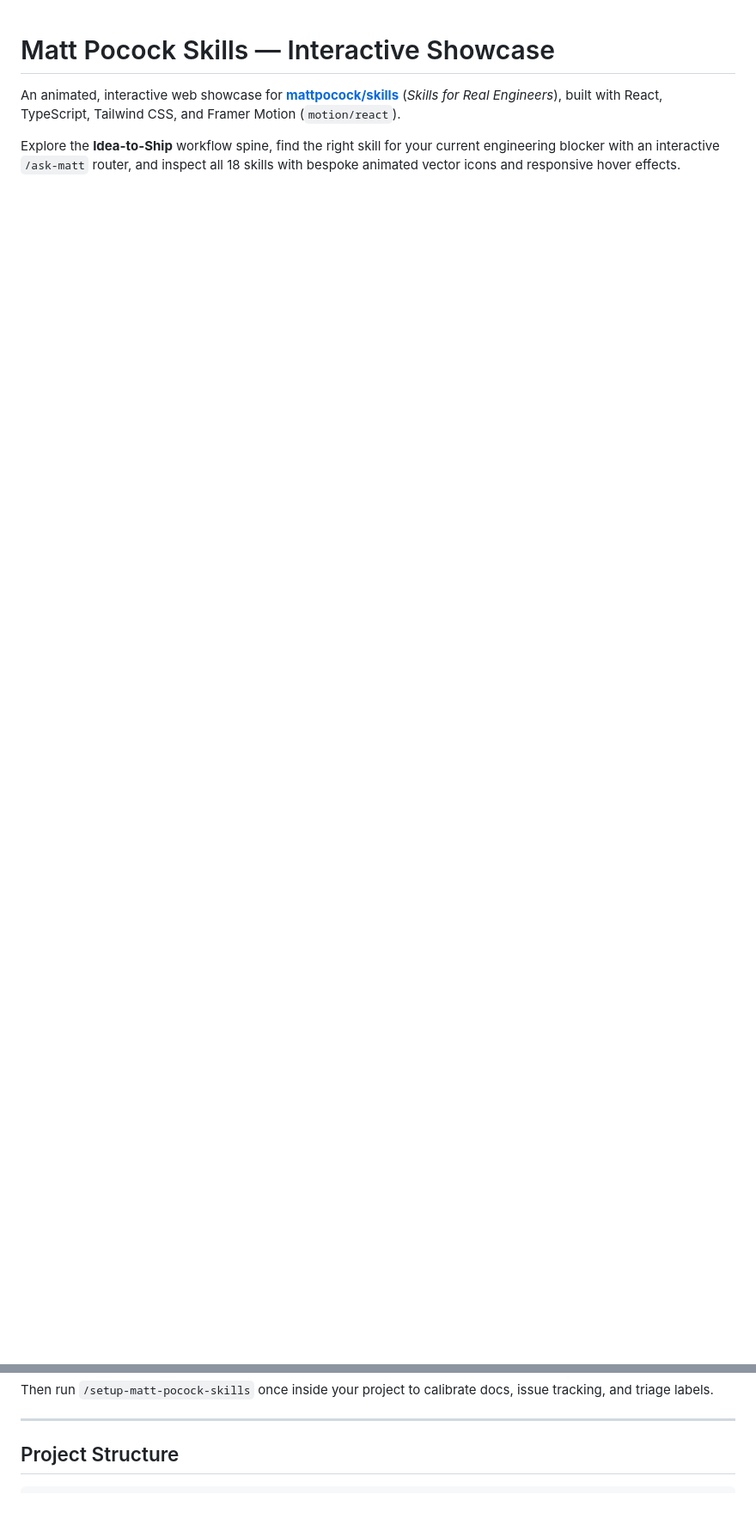
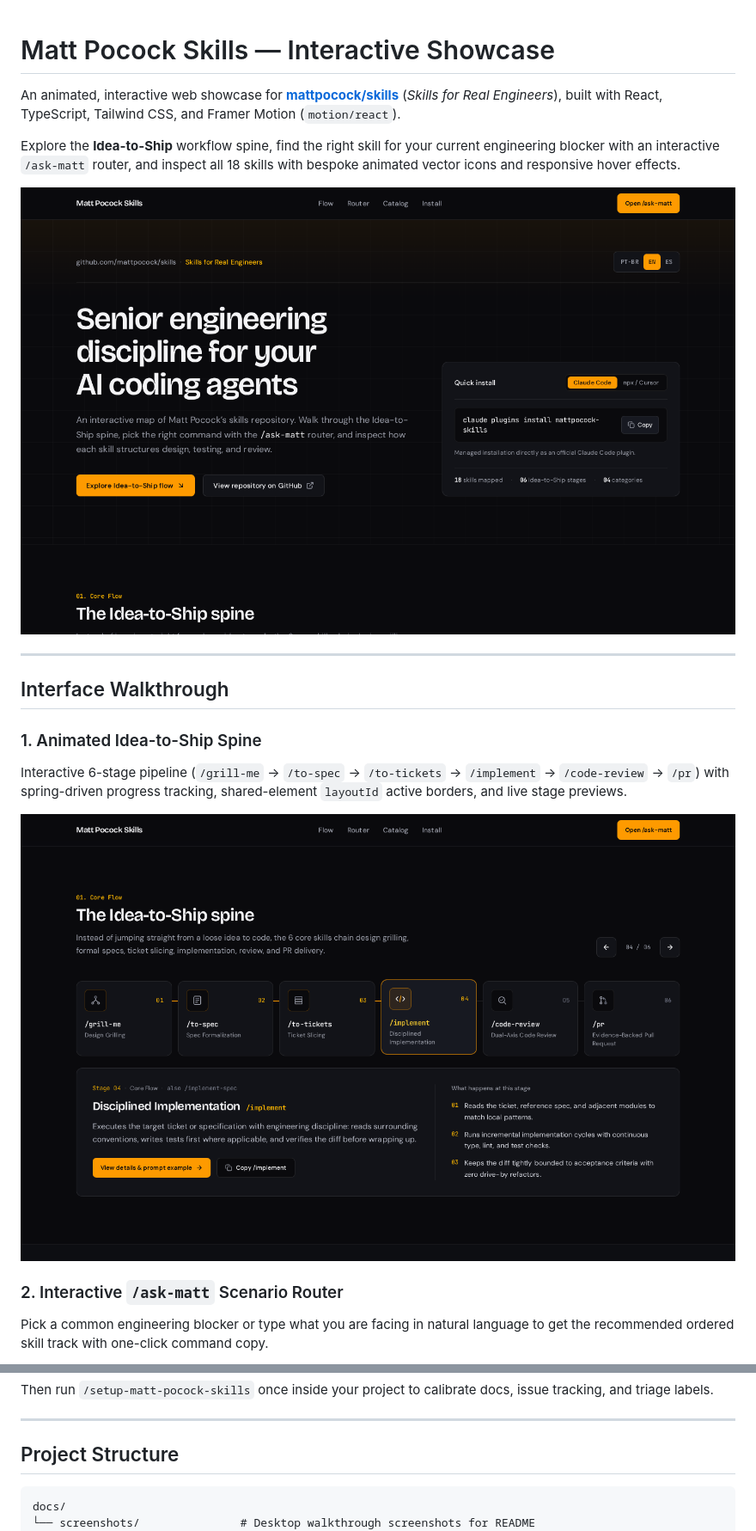
Before and after one commit to georgelanes/matt-pocock-skills-guide, a Markdown page: README.md, 2 parts joined by grey strips. Shown at 86% size. Rendered like a GitHub page; pictures changed too: docs/screenshots/01-hero.png (added), docs/screenshots/02-idea-to-ship.png (added); blank space fills up the shorter version.

````diff
--- a/README.md
+++ b/README.md
@@ -3,3 +3,18 @@
 An animated, interactive web showcase for [**mattpocock/skills**](https://github.com/mattpocock/skills) (*Skills for Real Engineers*), built with React, TypeScript, Tailwind CSS, and Framer Motion (`motion/react`).
 
 Explore the **Idea-to-Ship** workflow spine, find the right skill for your current engineering blocker with an interactive `/ask-matt` router, and inspect all 18 skills with bespoke animated vector icons and responsive hover effects.
+
+![Hero Overview and Quick Install](docs/screenshots/01-hero.png)
+
+---
+
+## Interface Walkthrough
+
+### 1. Animated Idea-to-Ship Spine
+Interactive 6-stage pipeline (`/grill-me` → `/to-spec` → `/to-tickets` → `/implement` → `/code-review` → `/pr`) with spring-driven progress tracking, shared-element `layoutId` active borders, and live stage previews.
+
+![Animated Idea-to-Ship Spine](docs/screenshots/02-idea-to-ship.png)
+
+### 2. Interactive `/ask-matt` Scenario Router
+Pick a common engineering blocker or type what you are facing in natural language to get the recommended ordered skill track with one-click command copy.
+
@@ -89,6 +115,8 @@ Then run `/setup-matt-pocock-skills` once inside your project to calibrate docs,
 ## Project Structure
 
 ```text
+docs/
+└── screenshots/               # Desktop walkthrough screenshots for README
 src/
 ├── components/
 │   ├── AskMattRouter.tsx      # Interactive /ask-matt scenario & query router
````
Also changed, not shown: other parts of README.md (+11 -0 lines), docs/screenshots/03-ask-matt-router.png (added), docs/screenshots/04-skills-catalog.png (added), docs/screenshots/05-skill-detail-drawer.png (added).
